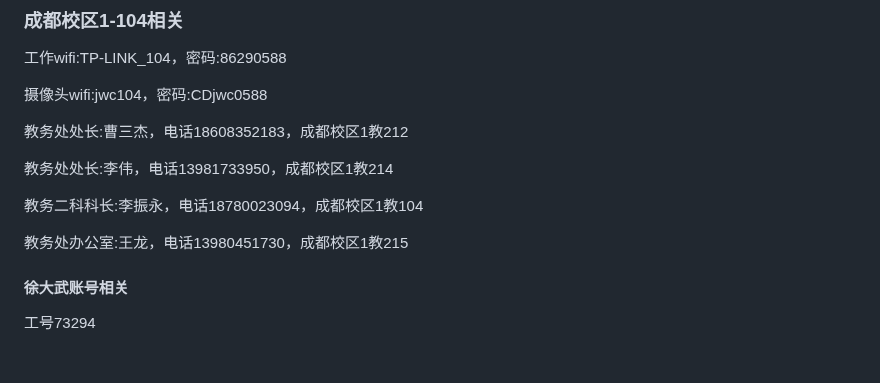
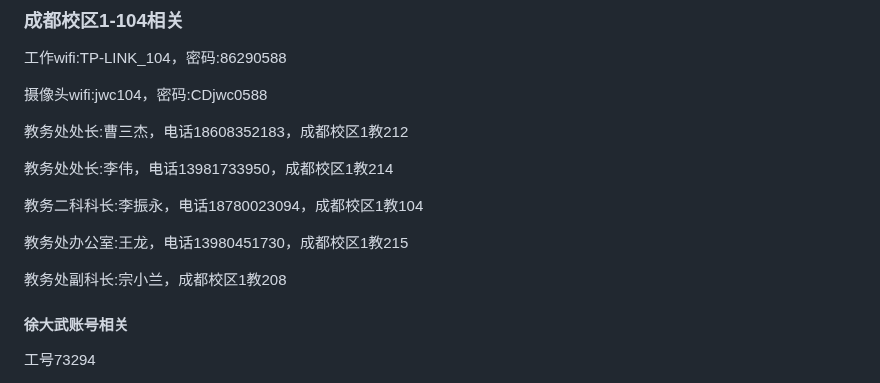
Before and after one commit to xudawu201/FastAPI_SICAU_JWC_2024_09_19, a Markdown page: 四川农业大学教务处工作相关_2024_09_20.md, the part around the change. GitHub-like rendering; blank space fills up the shorter version.

```diff
--- a/四川农业大学教务处工作相关_2024_09_20.md
+++ b/四川农业大学教务处工作相关_2024_09_20.md
@@ -19,6 +19,8 @@
 教务二科科长:李振永，电话18780023094，成都校区1教104
 
 教务处办公室:王龙，电话13980451730，成都校区1教215
+
+教务处副科长:宗小兰，成都校区1教208
 
 #### 徐大武账号相关
 
```
